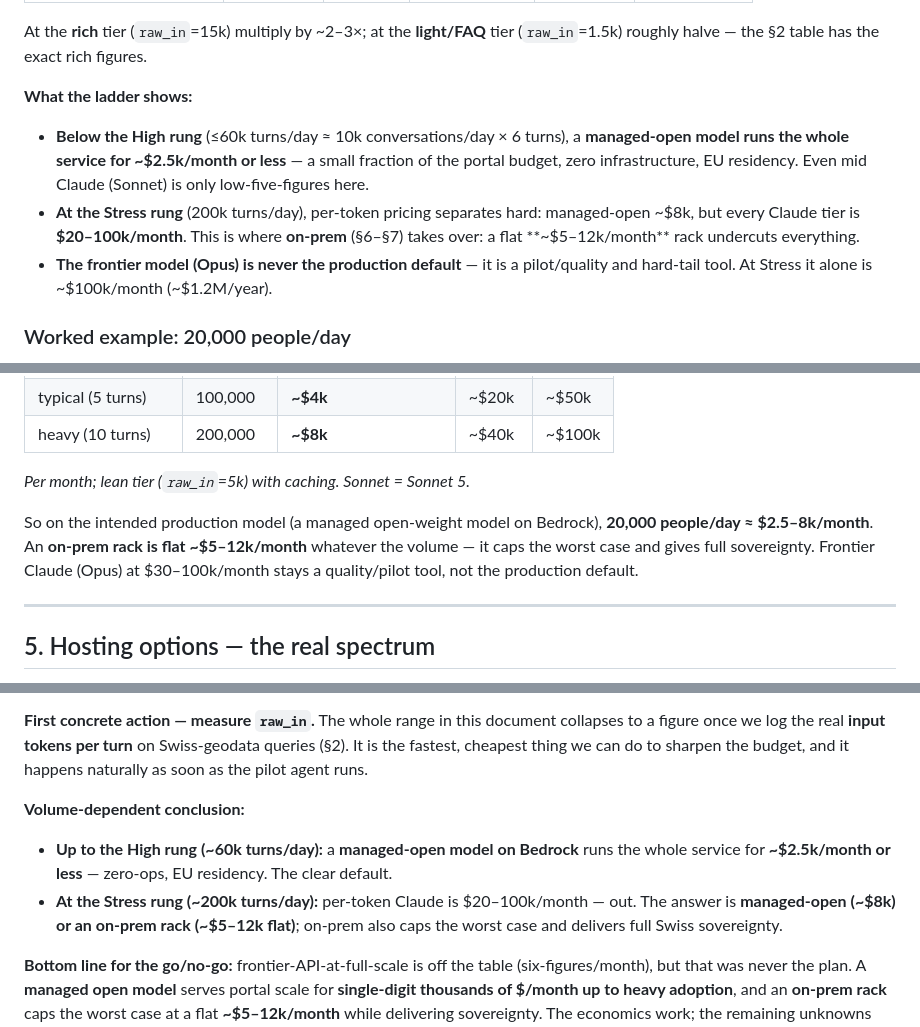
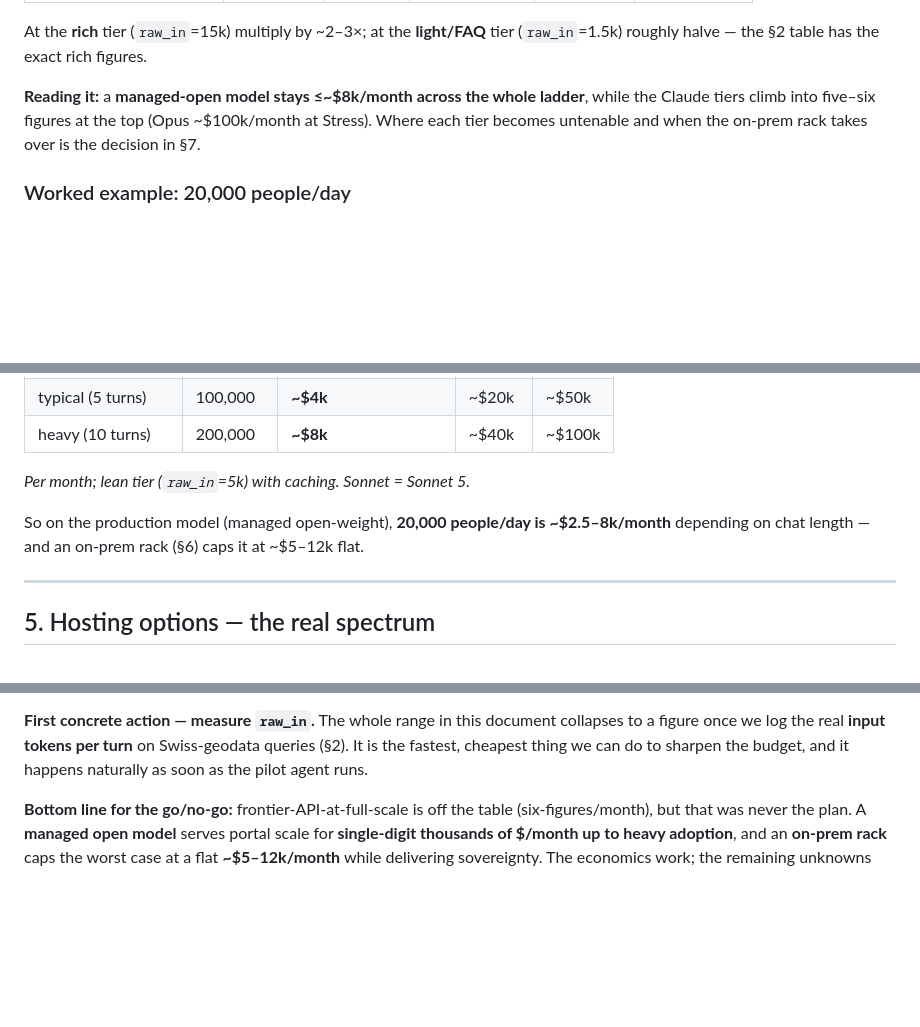
Before and after one commit to swisstopo/sgs-llm, a Markdown page: docs/model-cost-options/cost-model.md, 3 parts joined by grey strips. Rendered like a GitHub page; blank space fills up the shorter version.

Commit message:
docs(cost): fix pilot-cost consistency and trim repeated conclusion
Correct the pilot-scale figure to match the ladder (~$150/mo on Opus, not
"$50" / "tens of $/month") in the intro and §11. Collapse the duplicated
conclusion: replace §4's three "what the ladder shows" bullets with a
one-line reading, trim the worked-example takeaway, and drop §11's
volume-dependent block (already covered by the §7 decision matrix).
Genericize a stale "50,000 concurrent" figure. All cost numbers unchanged
and independently re-verified.

Co-Authored-By: Claude Opus 4.8 (1M context) <noreply@anthropic.com>
Claude-Session: https://claude.ai/code/session_01AsR5kPgKsyoUC3XmAb3qkU

```diff
--- a/docs/model-cost-options/cost-model.md
+++ b/docs/model-cost-options/cost-model.md
@@ -192,17 +192,10 @@ on**, `c`=0.7), across the §1 scenario ladder (column header = turns/day):
 At the **rich** tier (`raw_in`=15k) multiply by ~2–3×; at the **light/FAQ** tier
 (`raw_in`=1.5k) roughly halve — the §2 table has the exact rich figures.
 
-**What the ladder shows:**
-
-- **Below the High rung** (≤60k turns/day ≈ 10k conversations/day × 6 turns), a
-  **managed-open model runs the whole service for ~$2.5k/month or less** — a small
-  fraction of the portal budget, zero infrastructure, EU residency. Even mid Claude
-  (Sonnet) is only low-five-figures here.
-- **At the Stress rung** (200k turns/day), per-token pricing separates hard: managed-open
-  ~$8k, but every Claude tier is **$20–100k/month**. This is where **on-prem** (§6–§7)
-  takes over: a flat **~$5–12k/month** rack undercuts everything.
-- **The frontier model (Opus) is never the production default** — it is a pilot/quality
-  and hard-tail tool. At Stress it alone is ~$100k/month (~$1.2M/year).
+**Reading it:** a **managed-open model stays ≤~$8k/month across the whole ladder**, while
+the Claude tiers climb into five–six figures at the top (Opus ~$100k/month at Stress).
+Where each tier becomes untenable and when the on-prem rack takes over is the decision in
+§7.
 
 ### Worked example: 20,000 people/day
 
@@ -217,10 +210,8 @@ conversation**. So for 20,000 people/day it comes down to how long each chat is:
 
 *Per month; lean tier (`raw_in`=5k) with caching. Sonnet = Sonnet 5.*
 
-So on the intended production model (a managed open-weight model on Bedrock),
-**20,000 people/day ≈ $2.5–8k/month**. An **on-prem rack is flat ~$5–12k/month** whatever
-the volume — it caps the worst case and gives full sovereignty. Frontier Claude (Opus) at
-$30–100k/month stays a quality/pilot tool, not the production default.
+So on the production model (managed open-weight), **20,000 people/day is ~$2.5–8k/month**
+depending on chat length — and an on-prem rack (§6) caps it at ~$5–12k flat.
 
 ---
 
@@ -419,14 +410,6 @@ limits — at every step; they compound.
 to a figure once we log the real **input tokens per turn** on Swiss-geodata queries (§2).
 It is the fastest, cheapest thing we can do to sharpen the budget, and it happens
 naturally as soon as the pilot agent runs.
-
-**Volume-dependent conclusion:**
-
-- **Up to the High rung (~60k turns/day):** a **managed-open model on Bedrock** runs the
-  whole service for **~$2.5k/month or less** — zero-ops, EU residency. The clear default.
-- **At the Stress rung (~200k turns/day):** per-token Claude is $20–100k/month — out. The
-  answer is **managed-open (~$8k) or an on-prem rack (~$5–12k flat)**; on-prem also caps
-  the worst case and delivers full Swiss sovereignty.
 
 **Bottom line for the go/no-go:** frontier-API-at-full-scale is off the table
 (six-figures/month), but that was never the plan. A **managed open model** serves portal
```
Also changed, not shown: other parts of docs/model-cost-options/cost-model.md (+3 -3 lines).
